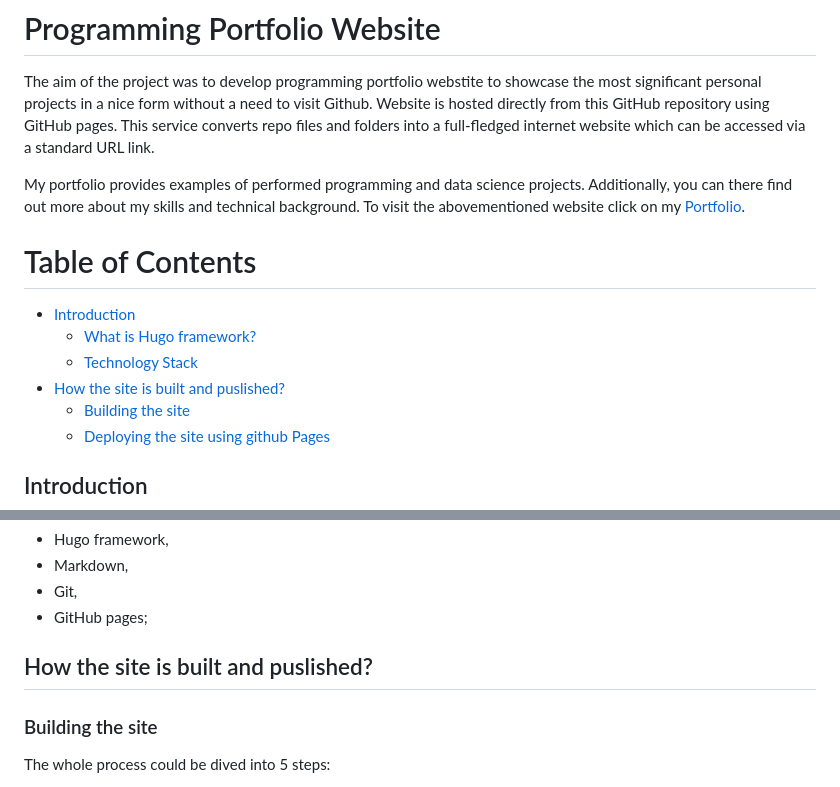
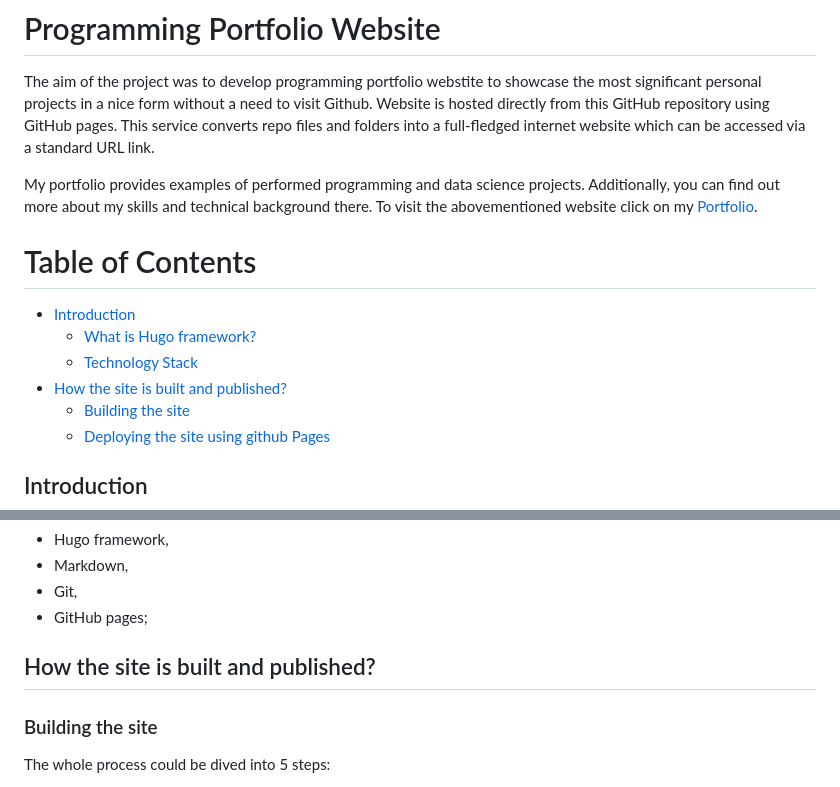
Before and after one commit to MaciejPyra/programming-portfolio-website, a Markdown page: README.md, 2 parts joined by grey strips. Rendered like a GitHub page.

Commit message:
Update README.md v3

```diff
--- a/README.md
+++ b/README.md
@@ -2,7 +2,7 @@
 
 The aim of the project was to develop programming portfolio webstite to showcase the most significant personal projects in a nice form without a need to visit Github. Website is hosted directly from this GitHub repository using GitHub pages. This service converts repo files and folders into a full-fledged internet website which can be accessed via a standard URL link.
 
-My portfolio provides examples of performed programming and data science projects. Additionally, you can there find out more about my skills and technical background. To visit the abovementioned website click on my [Portfolio](https://maciejpyra.github.io/programming-portfolio-website/).
+My portfolio provides examples of performed programming and data science projects. Additionally, you can find out more about my skills and technical background there. To visit the abovementioned website click on my [Portfolio](https://maciejpyra.github.io/programming-portfolio-website/).
 
 
 # Table of Contents
@@ -10,7 +10,7 @@ My portfolio provides examples of performed programming and data science project
   * [Introduction](#intro)
      * [What is Hugo framework?](#intro1)
      * [Technology Stack](#intro2)
-  * [How the site is built and puslished?](#desc)
+  * [How the site is built and published?](#desc)
      * [Building the site](#desc1)
      * [Deploying the site using github Pages](#desc2)
 
@@ -40,7 +40,7 @@ All the content is static and does not change once the user is viewing the page.
 
 
 <a name="desc"></a>
-## How the site is built and puslished?
+## How the site is built and published?
 
 <a name="desc1"></a>
 ### Building the site
```
